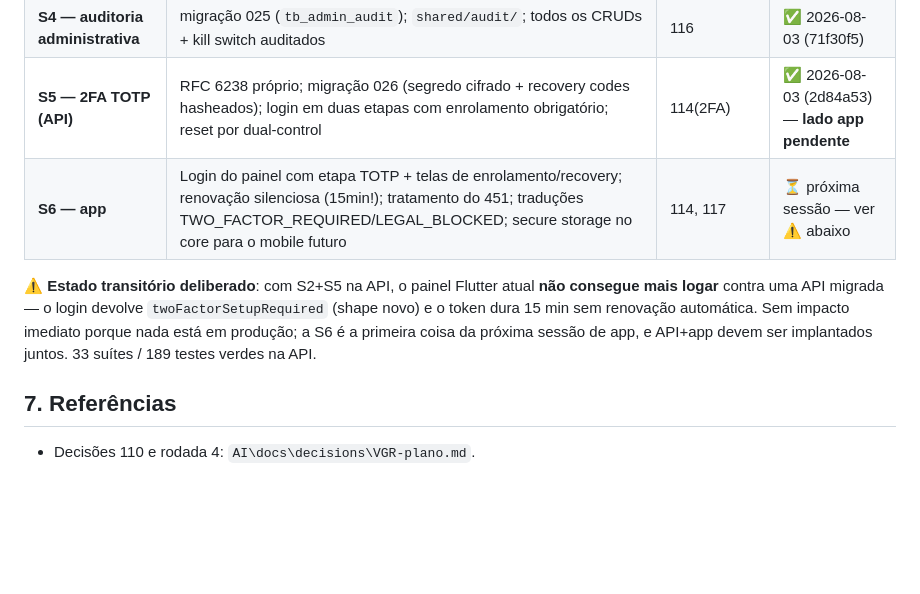
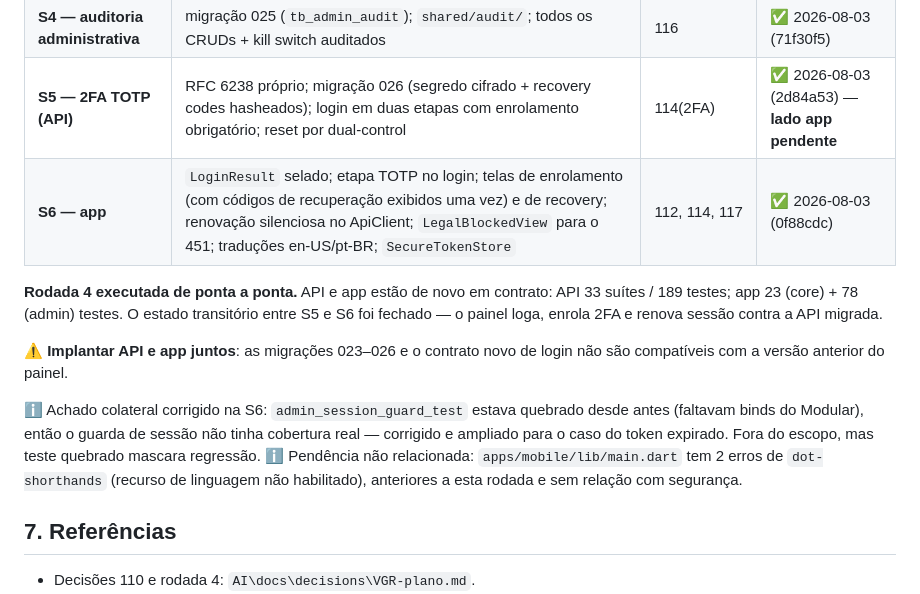
Before and after one commit to valdosouza/vgr-ai, a Markdown page: docs/plans/plano-seguranca.md, the part around the change. GitHub-like rendering; blank space fills up the shorter version.

Commit message:
Plano de segurança: rodada 4 completa (S1-S6 executadas)
Co-Authored-By: Claude Fable 5 <noreply@anthropic.com>

```diff
--- a/docs/plans/plano-seguranca.md
+++ b/docs/plans/plano-seguranca.md
@@ -145,14 +145,23 @@ suíte verde; nenhuma depende da seguinte.
 | **S3 — criptografia em repouso** | `shared/crypto/envelope.ts`; migração 024; accountability log cifrado na escrita; `LEGAL_KEK` obrigatória em produção | 111, 44, 45 | ✅ 2026-08-03 (ddc461a) |
 | **S4 — auditoria administrativa** | migração 025 (`tb_admin_audit`); `shared/audit/`; todos os CRUDs + kill switch auditados | 116 | ✅ 2026-08-03 (71f30f5) |
 | **S5 — 2FA TOTP (API)** | RFC 6238 próprio; migração 026 (segredo cifrado + recovery codes hasheados); login em duas etapas com enrolamento obrigatório; reset por dual-control | 114(2FA) | ✅ 2026-08-03 (2d84a53) — **lado app pendente** |
-| **S6 — app** | Login do painel com etapa TOTP + telas de enrolamento/recovery; renovação silenciosa (15min!); tratamento do 451; traduções TWO_FACTOR_REQUIRED/LEGAL_BLOCKED; secure storage no core para o mobile futuro | 114, 117 | ⏳ próxima sessão — ver ⚠️ abaixo |
+| **S6 — app** | `LoginResult` selado; etapa TOTP no login; telas de enrolamento (com códigos de recuperação exibidos uma vez) e de recovery; renovação silenciosa no ApiClient; `LegalBlockedView` para o 451; traduções en-US/pt-BR; `SecureTokenStore` | 112, 114, 117 | ✅ 2026-08-03 (0f88cdc) |
 
-⚠️ **Estado transitório deliberado**: com S2+S5 na API, o painel Flutter atual
-**não consegue mais logar** contra uma API migrada — o login devolve
-`twoFactorSetupRequired` (shape novo) e o token dura 15 min sem renovação
-automática. Sem impacto imediato porque nada está em produção; a S6 é a
-primeira coisa da próxima sessão de app, e API+app devem ser implantados
-juntos. 33 suítes / 189 testes verdes na API.
+**Rodada 4 executada de ponta a ponta.** API e app estão de novo em contrato:
+API 33 suítes / 189 testes; app 23 (core) + 78 (admin) testes. O estado
+transitório entre S5 e S6 foi fechado — o painel loga, enrola 2FA e renova
+sessão contra a API migrada.
+
+⚠️ **Implantar API e app juntos**: as migrações 023–026 e o contrato novo de
+login não são compatíveis com a versão anterior do painel.
+
+ℹ️ Achado colateral corrigido na S6: `admin_session_guard_test` estava
+quebrado desde antes (faltavam binds do Modular), então o guarda de sessão
+não tinha cobertura real — corrigido e ampliado para o caso do token
+expirado. Fora do escopo, mas teste quebrado mascara regressão.
+ℹ️ Pendência não relacionada: `apps/mobile/lib/main.dart` tem 2 erros de
+`dot-shorthands` (recurso de linguagem não habilitado), anteriores a esta
+rodada e sem relação com segurança.
 
 ## 7. Referências
 
```
